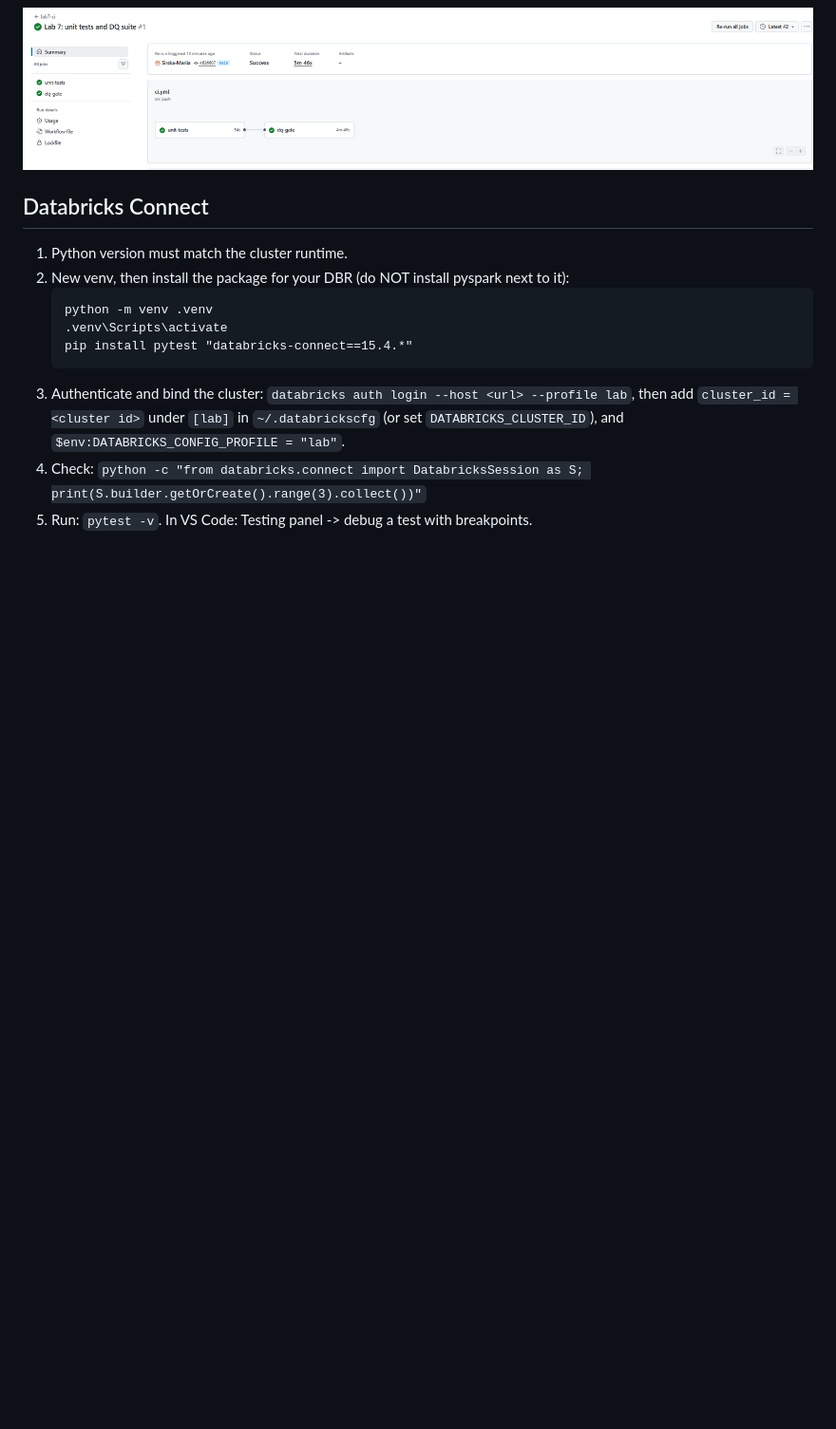
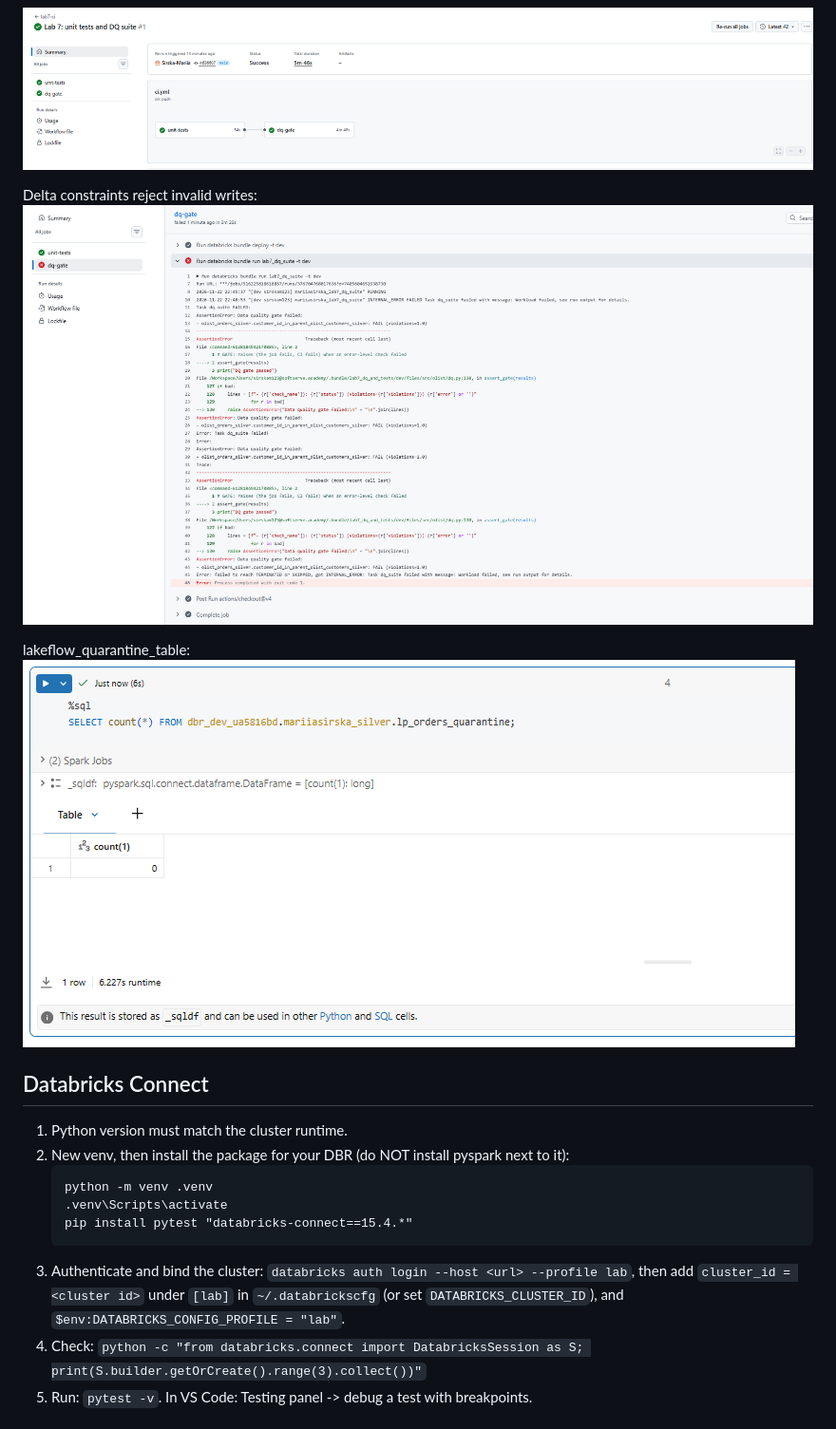
Before and after one commit to Sirska-Mariia/lab_7, a Markdown page: README.md, the part around one of its changes. Shown at 95% size. Drawn GitHub-style; pictures changed too: image-1.png (added), image-2.png (added); blank space fills up the shorter version.

```diff
--- a/README.md
+++ b/README.md
@@ -15,4 +22,10 @@ lab7/
 ![alt text](image.png)
+
+Delta constraints reject invalid writes:
+![alt text](image-1.png)
+
+lakeflow_quarantine_table:
+![alt text](image-2.png)
 
 ## Databricks Connect
 1. Python version must match the cluster runtime.
```
Also changed, not shown: other parts of README.md (+7 -0 lines), Screenshot 2026-11-22 232321.png (added), Screenshot 2026-11-22 232334.png (added).
